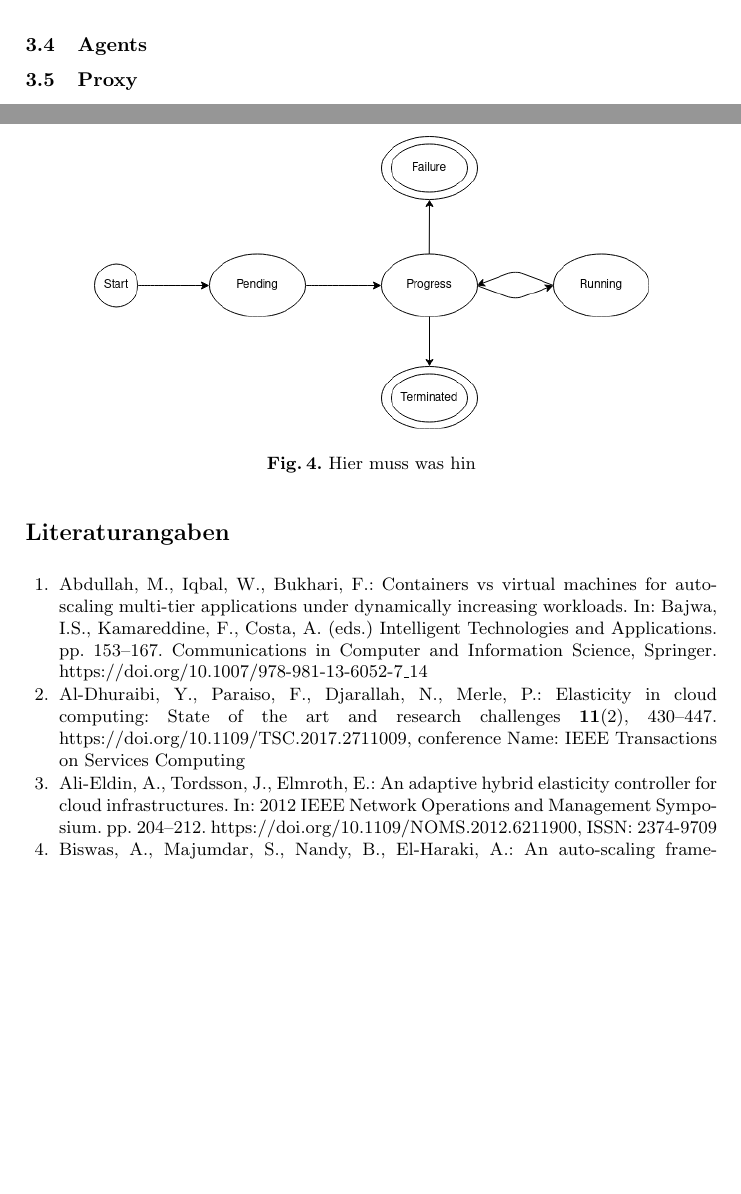
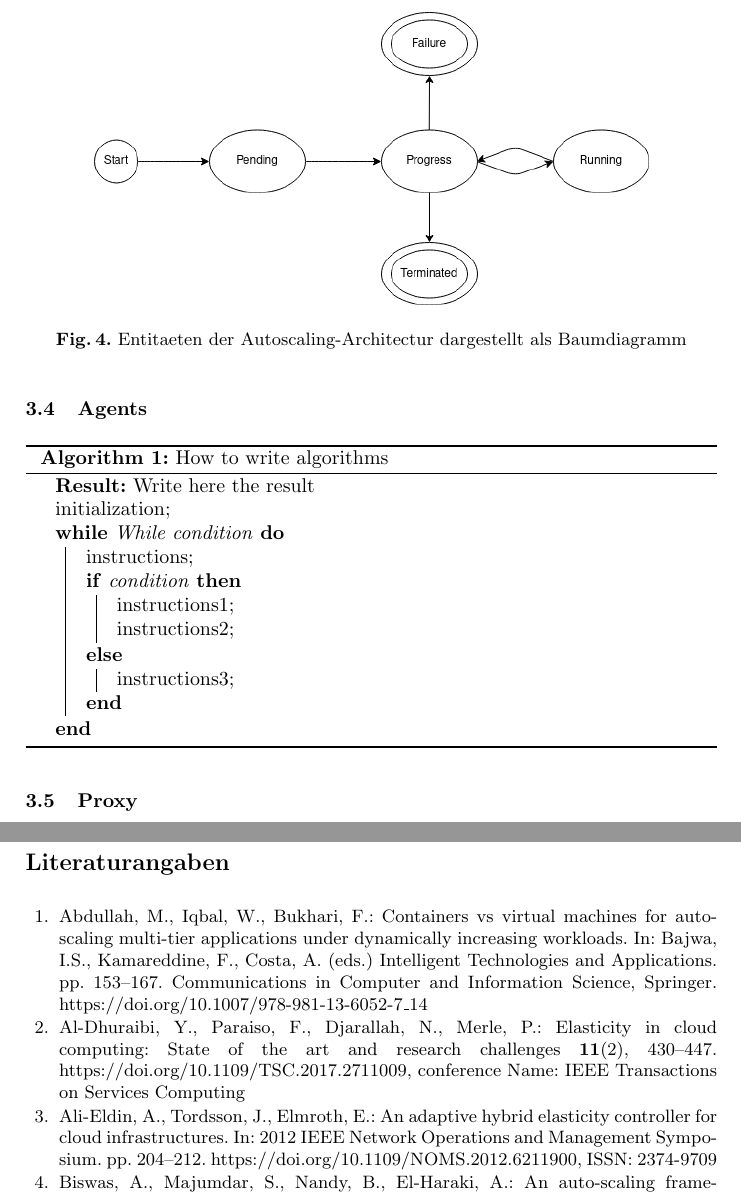
Before and after one commit to cbrgm/cloudburst-paper, a LaTeX paper (paper.tex): two parts of pages 6 and 8 of 9 before the commit and two parts of pages 8 and 10 of 11 after it, joined at a grey line, cut at the place of the change, the shorter picture padded with empty space. Compiled offline with pdfLaTeX.

Commit message:
feat: wip

```diff
--- a/paper.tex
+++ b/paper.tex
@@ -11,6 +11,7 @@
 \usepackage[hyphens]{url}
 \usepackage{ragged2e}
 \usepackage{tabularx}
+\usepackage[ruled,vlined]{algorithm2e}
 
 \setlength{\parindent}{0in}
 % Used for displaying a sample figure. If possible, figure files should
@@ -126,12 +132,28 @@ asd
 \begin{figure}[h]
 	\centering
 	\includegraphics[width=0.8\linewidth,scale=0.8]{images/state.png}
-	\caption{Hier muss was hin}
+	\caption{Entitaeten der Autoscaling-Architectur dargestellt als Baumdiagramm}
 \end{figure}
 
 \subsubsection{Requester}
 
 \subsection{Agents}
+
+\begin{algorithm}[H]
+	\SetAlgoLined
+	\KwResult{Write here the result }
+	initialization\;
+	\While{While condition}{
+		instructions\;
+		\eIf{condition}{
+			instructions1\;
+			instructions2\;
+		}{
+			instructions3\;
+		}
+	}
+	\caption{How to write algorithms}
+\end{algorithm}
 
 \subsection{Proxy}
 
```
Also changed, not shown: paper.tex (27 more changed lines).
